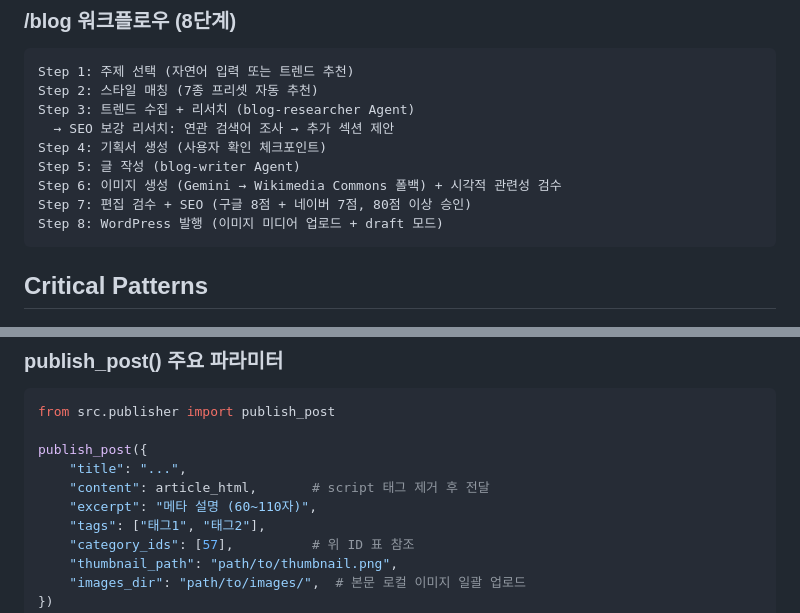
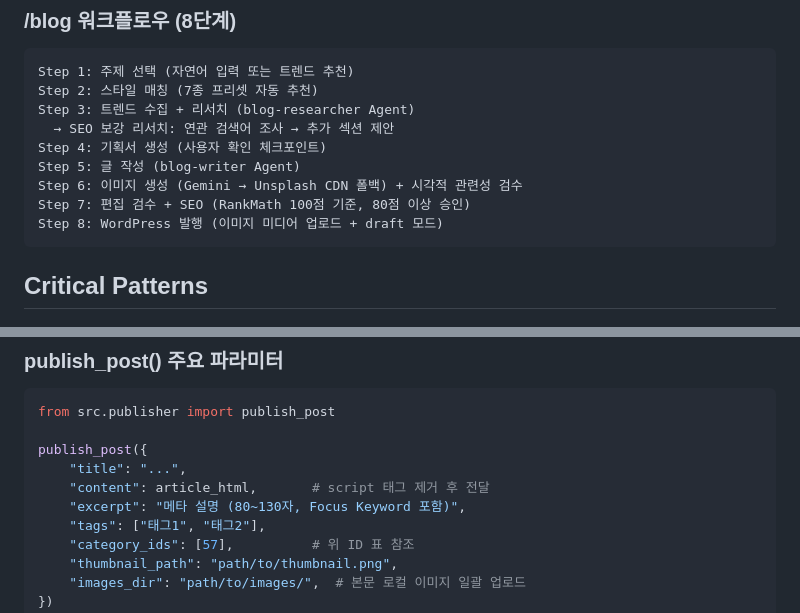
Before and after one commit to sujiui/blog-ai-studio, a Markdown page: CLAUDE.md, 2 parts joined by grey strips. GitHub-like rendering.

Commit message:
Update SEO rules to match RankMath official guide and fix CLAUDE.md references
- seo-rules.md: Add sentiment requirement for titles, ToC section, detailed scoring table, clarify meta description length (80-130 chars)
- SKILL.md: Sync SEO checklist scoring with updated seo-rules.md
- CLAUDE.md: Fix image fallback description (Unsplash CDN), RankMath scoring reference, excerpt length, code block syntax

Co-Authored-By: Claude Opus 4.6 <noreply@anthropic.com>

````diff
--- a/CLAUDE.md
+++ b/CLAUDE.md
@@ -72,8 +72,8 @@ Step 3: 트렌드 수집 + 리서치 (blog-researcher Agent)
   → SEO 보강 리서치: 연관 검색어 조사 → 추가 섹션 제안
 Step 4: 기획서 생성 (사용자 확인 체크포인트)
 Step 5: 글 작성 (blog-writer Agent)
-Step 6: 이미지 생성 (Gemini → Wikimedia Commons 폴백) + 시각적 관련성 검수
-Step 7: 편집 검수 + SEO (구글 8점 + 네이버 7점, 80점 이상 승인)
+Step 6: 이미지 생성 (Gemini → Unsplash CDN 폴백) + 시각적 관련성 검수
+Step 7: 편집 검수 + SEO (RankMath 100점 기준, 80점 이상 승인)
 Step 8: WordPress 발행 (이미지 미디어 업로드 + draft 모드)
 ```
 
@@ -152,7 +152,7 @@ from src.publisher import publish_post
 publish_post({
     "title": "...",
     "content": article_html,       # script 태그 제거 후 전달
-    "excerpt": "메타 설명 (60~110자)",
+    "excerpt": "메타 설명 (80~130자, Focus Keyword 포함)",
     "tags": ["태그1", "태그2"],
     "category_ids": [57],          # 위 ID 표 참조
     "thumbnail_path": "path/to/thumbnail.png",
````
Also changed, not shown: other parts of CLAUDE.md (+1 -0 lines), 2 other files.
